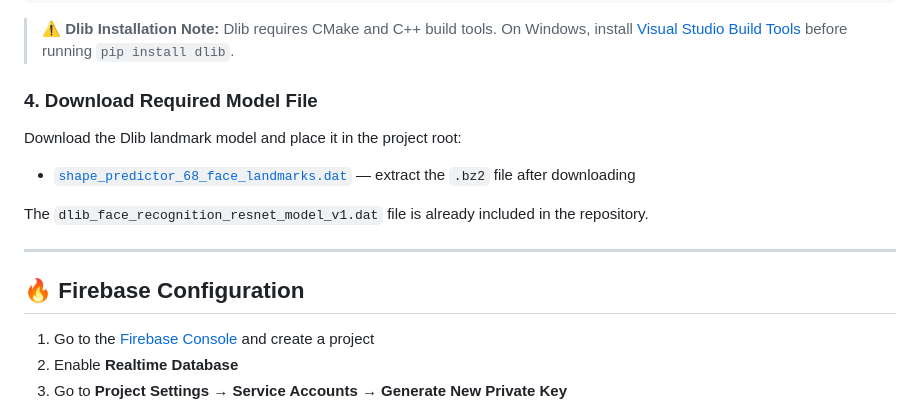
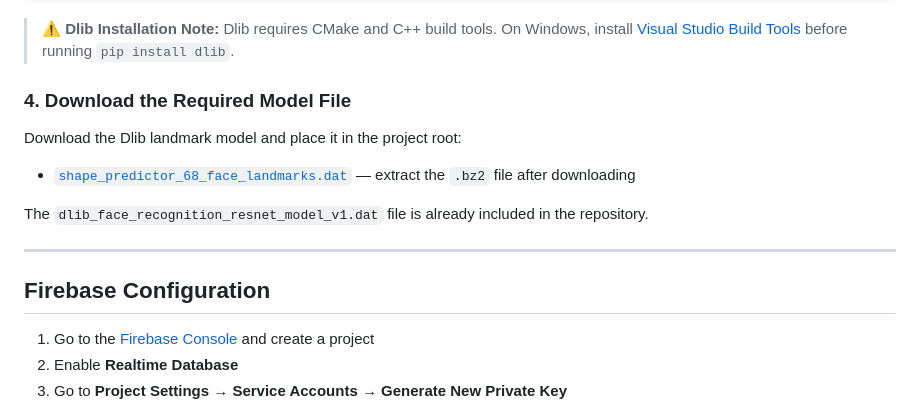
Before and after one commit to SaiManas2106/AttendEase---Smart-Attendance-System, a Markdown page: README.md, the part around one of its changes. Rendered like a GitHub page.

```diff
--- a/README.md
+++ b/README.md
@@ -124,7 +124,7 @@ pip install pyqt5 opencv-python dlib numpy firebase-admin
 > ⚠️ **Dlib Installation Note:** Dlib requires CMake and C++ build tools.
 > On Windows, install [Visual Studio Build Tools](https://visualstudio.microsoft.com/visual-cpp-build-tools/) before running `pip install dlib`.
 
-### 4. Download Required Model File
+### 4. Download the Required Model File
 
 Download the Dlib landmark model and place it in the project root:
 
@@ -134,7 +134,7 @@ The `dlib_face_recognition_resnet_model_v1.dat` file is already included in the
 
 ---
 
-## 🔥 Firebase Configuration
+## Firebase Configuration
 
 1. Go to the [Firebase Console](https://console.firebase.google.com/) and create a project
 2. Enable **Realtime Database**
```
Also changed, not shown: other parts of README.md (+19 -15 lines).
